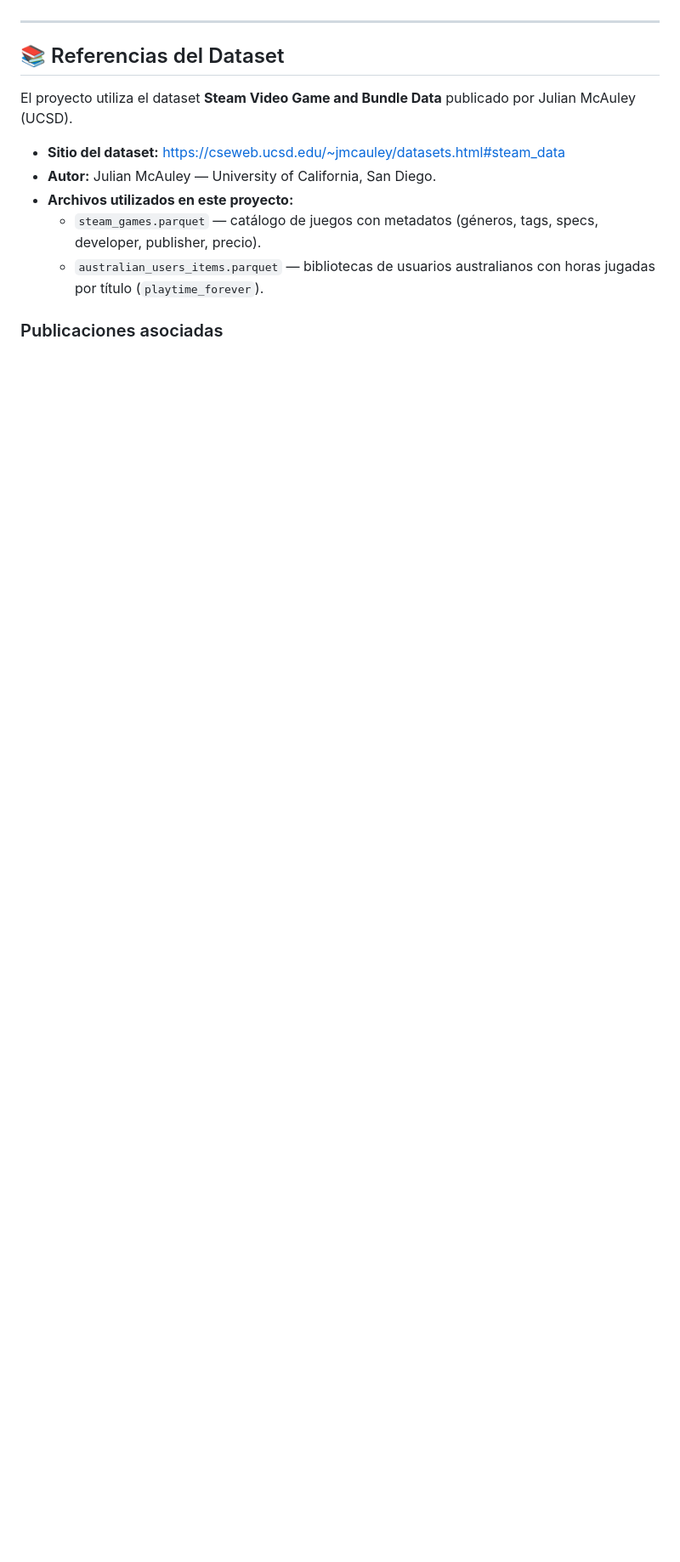
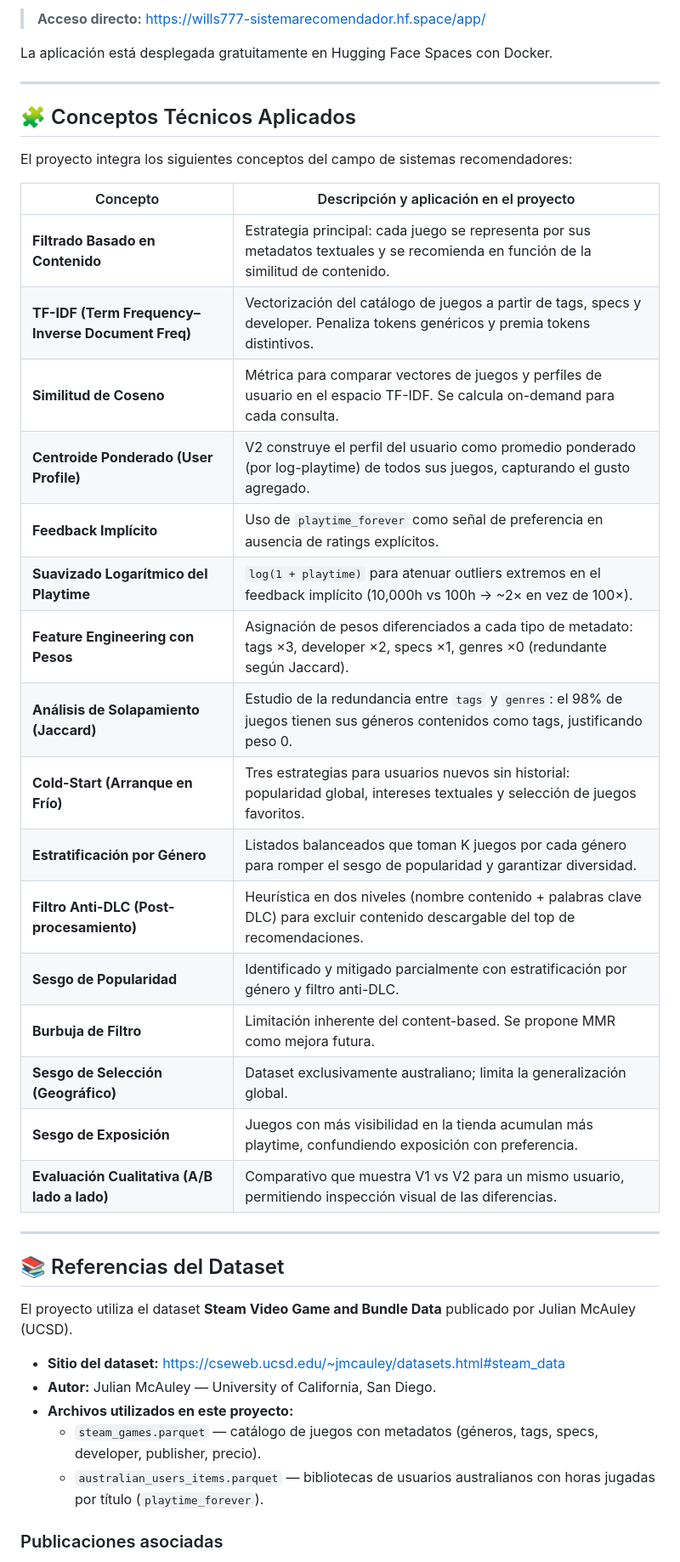
Before and after one commit to ashmander/sistema-recomendador-juegos-steam, a Markdown page: README.md, the part around one of its changes. Shown at 85% size. Drawn GitHub-style; blank space fills up the shorter version.

```diff
--- a/README.md
+++ b/README.md
@@ -6,3 +18,32 @@ modelo expuestas en paralelo a través de una API REST construida con FastAPI.
+> **Acceso directo:** [https://wills777-sistemarecomendador.hf.space/app/](https://wills777-sistemarecomendador.hf.space/app/)
+
+La aplicación está desplegada gratuitamente en Hugging Face Spaces con Docker.
+
+---
+
+## 🧩 Conceptos Técnicos Aplicados
+
+El proyecto integra los siguientes conceptos del campo de sistemas
+recomendadores:
+
+| Concepto                                          | Descripción y aplicación en el proyecto                                                                                             |
+| ------------------------------------------------- | ----------------------------------------------------------------------------------------------------------------------------------- |
+| **Filtrado Basado en Contenido**                  | Estrategia principal: cada juego se representa por sus metadatos textuales y se recomienda en función de la similitud de contenido. |
+| **TF-IDF (Term Frequency–Inverse Document Freq)** | Vectorización del catálogo de juegos a partir de tags, specs y developer. Penaliza tokens genéricos y premia tokens distintivos.    |
+| **Similitud de Coseno**                           | Métrica para comparar vectores de juegos y perfiles de usuario en el espacio TF-IDF. Se calcula on-demand para cada consulta.       |
+| **Centroide Ponderado (User Profile)**            | V2 construye el perfil del usuario como promedio ponderado (por log-playtime) de todos sus juegos, capturando el gusto agregado.    |
+| **Feedback Implícito**                            | Uso de `playtime_forever` como señal de preferencia en ausencia de ratings explícitos.                                              |
+| **Suavizado Logarítmico del Playtime**            | `log(1 + playtime)` para atenuar outliers extremos en el feedback implícito (10,000h vs 100h → ~2× en vez de 100×).                 |
+| **Feature Engineering con Pesos**                 | Asignación de pesos diferenciados a cada tipo de metadato: tags ×3, developer ×2, specs ×1, genres ×0 (redundante según Jaccard).   |
+| **Análisis de Solapamiento (Jaccard)**            | Estudio de la redundancia entre `tags` y `genres`: el 98% de juegos tienen sus géneros contenidos como tags, justificando peso 0.   |
+| **Cold-Start (Arranque en Frío)**                 | Tres estrategias para usuarios nuevos sin historial: popularidad global, intereses textuales y selección de juegos favoritos.       |
+| **Estratificación por Género**                    | Listados balanceados que toman K juegos por cada género para romper el sesgo de popularidad y garantizar diversidad.                |
+| **Filtro Anti-DLC (Post-procesamiento)**          | Heurística en dos niveles (nombre contenido + palabras clave DLC) para excluir contenido descargable del top de recomendaciones.    |
+| **Sesgo de Popularidad**                          | Identificado y mitigado parcialmente con estratificación por género y filtro anti-DLC.                                              |
+| **Burbuja de Filtro**                             | Limitación inherente del content-based. Se propone MMR como mejora futura.                                                          |
+| **Sesgo de Selección (Geográfico)**               | Dataset exclusivamente australiano; limita la generalización global.                                                                |
+| **Sesgo de Exposición**                           | Juegos con más visibilidad en la tienda acumulan más playtime, confundiendo exposición con preferencia.                             |
+| **Evaluación Cualitativa (A/B lado a lado)**      | Comparativo que muestra V1 vs V2 para un mismo usuario, permitiendo inspección visual de las diferencias.                           |
 
 ---
 
```
Also changed, not shown: other parts of README.md (+58 -7 lines).
